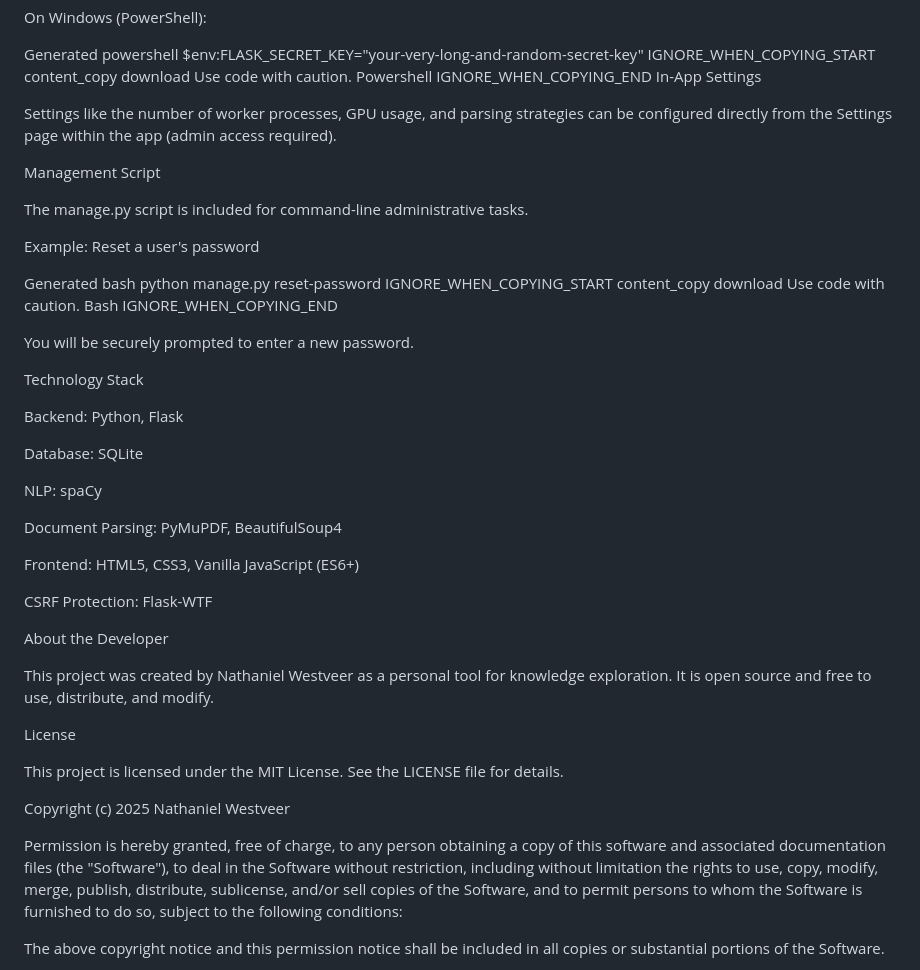
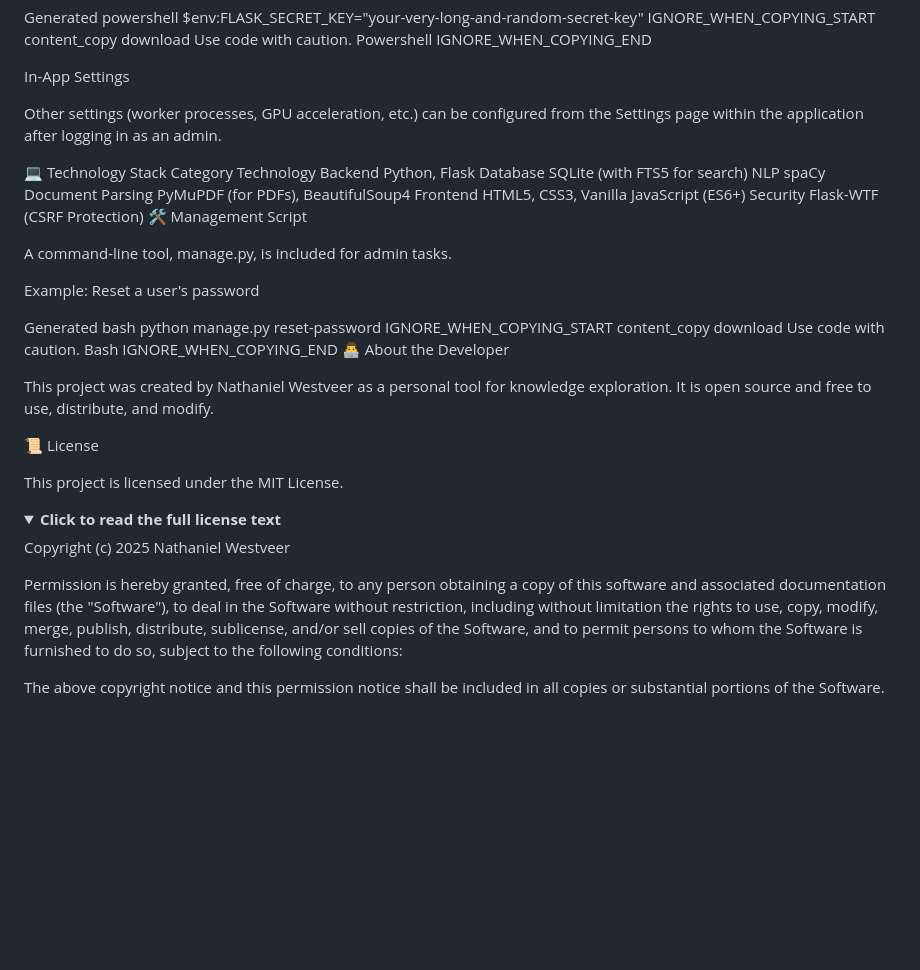
Before and after one commit to nathanfx330/redleaf, a Markdown page: readme.md, the part around one of its changes. Rendered like a GitHub page; folded sections open; blank space fills up the shorter version.

```diff
--- a/readme.md
+++ b/readme.md
@@ -175,10 +174,18 @@ IGNORE_WHEN_COPYING_END
 In-App Settings
 
-Settings like the number of worker processes, GPU usage, and parsing strategies can be configured directly from the Settings page within the app (admin access required).
+Other settings (worker processes, GPU acceleration, etc.) can be configured from the Settings page within the application after logging in as an admin.
 
-Management Script
+💻 Technology Stack
+Category	Technology
+Backend	Python, Flask
+Database	SQLite (with FTS5 for search)
+NLP	spaCy
+Document Parsing	PyMuPDF (for PDFs), BeautifulSoup4
+Frontend	HTML5, CSS3, Vanilla JavaScript (ES6+)
+Security	Flask-WTF (CSRF Protection)
+🛠️ Management Script
 
-The manage.py script is included for command-line administrative tasks.
+A command-line tool, manage.py, is included for admin tasks.
 
 Example: Reset a user's password
 
@@ -190,34 +197,27 @@ download
 Use code with caution.
 Bash
 IGNORE_WHEN_COPYING_END
-
-You will be securely prompted to enter a new password.
-
-Technology Stack
-
-Backend: Python, Flask
-
-Database: SQLite
-
-NLP: spaCy
-
-Document Parsing: PyMuPDF, BeautifulSoup4
-
-Frontend: HTML5, CSS3, Vanilla JavaScript (ES6+)
-
-CSRF Protection: Flask-WTF
-
-About the Developer
+👨‍💻 About the Developer
 
 This project was created by Nathaniel Westveer as a personal tool for knowledge exploration. It is open source and free to use, distribute, and modify.
 
-License
+📜 License
 
-This project is licensed under the MIT License. See the LICENSE file for details.
+This project is licensed under the MIT License.
+
+<details>
+<summary><strong>Click to read the full license text</strong></summary>
+
 
 Copyright (c) 2025 Nathaniel Westveer
 
-Permission is hereby granted, free of charge, to any person obtaining a copy of this software and associated documentation files (the "Software"), to deal in the Software without restriction, including without limitation the rights to use, copy, modify, merge, publish, distribute, sublicense, and/or sell copies of the Software, and to permit persons to whom the Software is furnished to do so, subject to the following conditions:
+Permission is hereby granted, free of charge, to any person obtaining a copy
+of this software and associated documentation files (the "Software"), to deal
+in the Software without restriction, including without limitation the rights
+to use, copy, modify, merge, publish, distribute, sublicense, and/or sell
+copies of the Software, and to permit persons to whom the Software is
+furnished to do so, subject to the following conditions:
 
-The above copyright notice and this permission notice shall be included in all copies or substantial portions of the Software.
+The above copyright notice and this permission notice shall be included in all
+copies or substantial portions of the Software.
 
```
Also changed, not shown: other parts of readme.md (+68 -61 lines).
